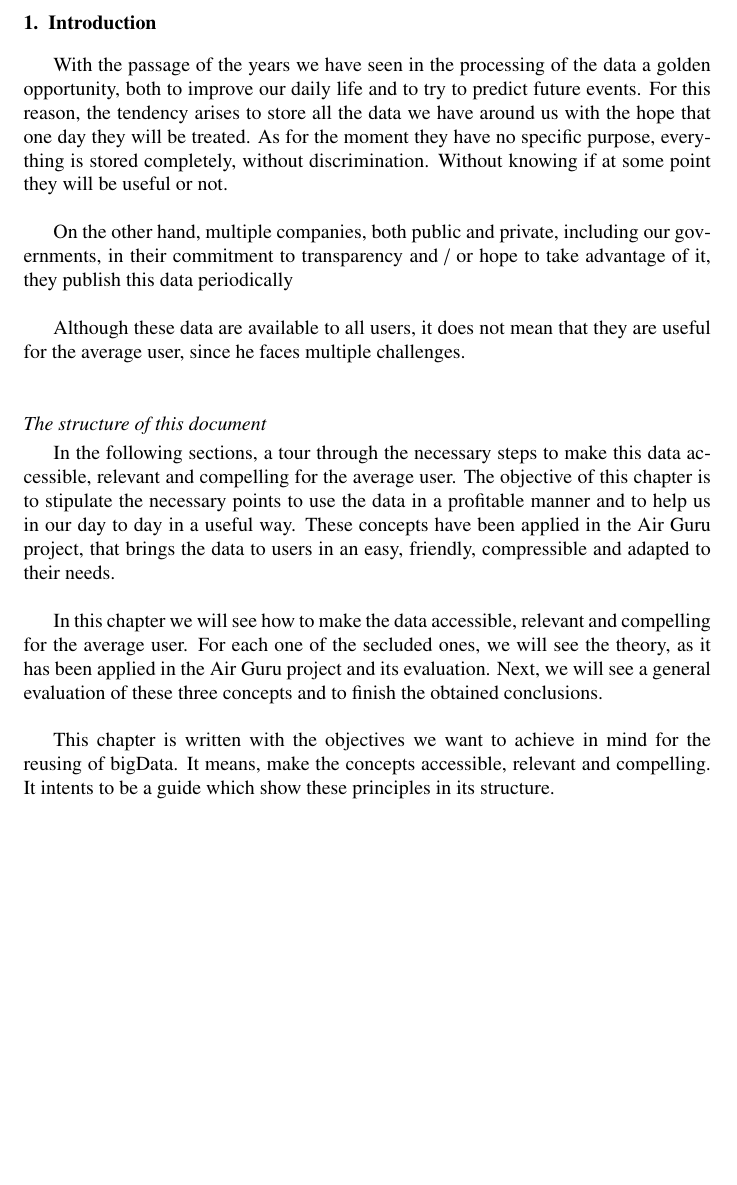
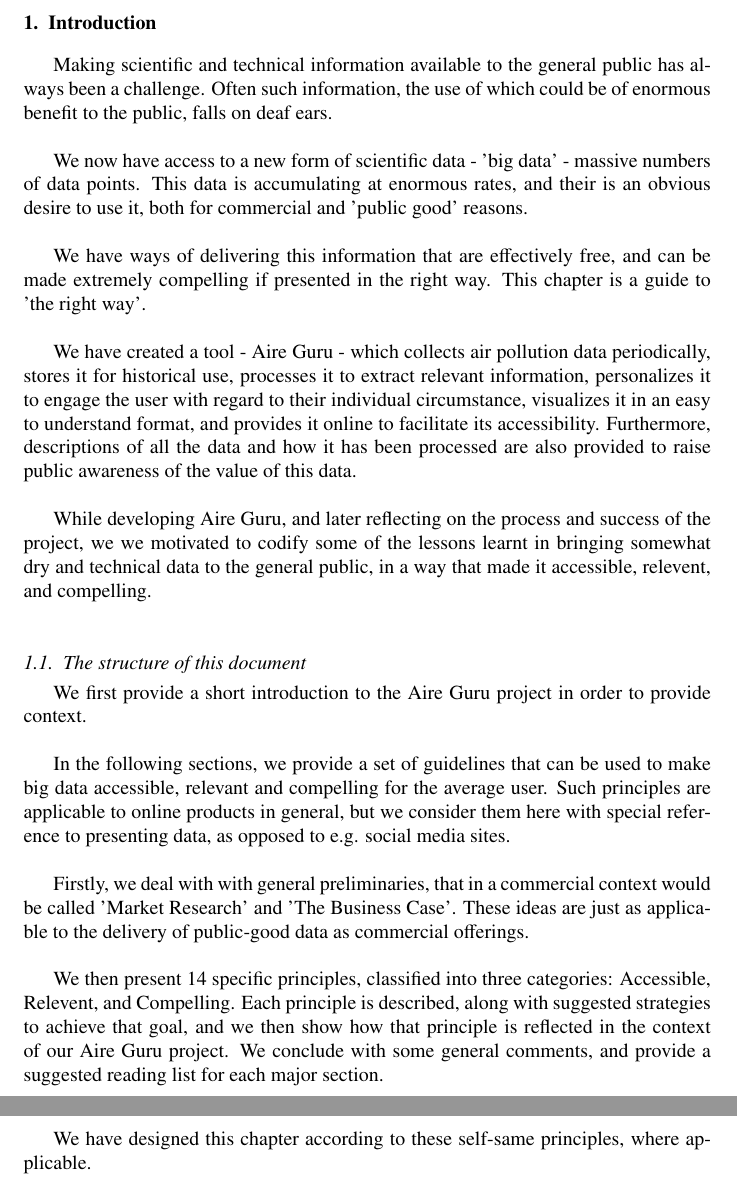
Before and after one commit to luzmo84/elsevierAirticle, a LaTeX paper (chapter.tex, which reads contents/introduction/_section.tex, contents/introduction/structure_of_this_document.tex): part of page 3 of 43 before the commit and two parts of pages 3 and 4 of 44 after it, the two joined at a grey line, cut so that both start at the same text, the shorter picture padded with empty space. Compiled offline with pdfLaTeX.

Commit message:
Introduction, regularized headings within principles

```diff
--- a/contents/introduction/_section.tex
+++ b/contents/introduction/_section.tex
@@ -1,18 +1,24 @@
 \newpage
 \section{Introduction}
 
-With the passage of the years we have seen in the processing of the data a golden opportunity,
-both to improve our daily life and to try to predict
-future events. For this reason, the tendency arises to store all the data we have
-around us with the hope that one day they will be treated.
-As for the moment they have no specific purpose, everything is stored completely, without discrimination.
-Without knowing if at some point they will be useful or not. \\
+Making scientific and technical information available to the general public has always been a challenge.
+Often such information, the use of which could be of enormous benefit to the public, falls on deaf ears.\\
 
-On the other hand, multiple companies, both public and private, including our governments,
-in their commitment to transparency and / or hope to take advantage of it, they publish this data
-periodically \\
+We now have access to a new form of scientific data - 'big data' - massive numbers of data points.
+This data is accumulating at enormous rates, and their is an obvious desire to use it, both for
+commercial and 'public good' reasons.\\
 
-Although these data are available to all users, it does not mean that they are useful for the
-average user, since he faces multiple challenges. \\
+We have ways of delivering this information that are effectively free, and can be made extremely compelling
+if presented in the right way. This chapter is a guide to 'the right way'.\\
+
+We have created a tool - Aire Guru - which collects air pollution data periodically, stores it for historical use,
+processes it to extract relevant information, personalizes it to engage the user with regard to their individual
+circumstance, visualizes it in an easy to understand format, and provides it online to facilitate its accessibility. Furthermore,
+descriptions of all the data and how it has been processed are also provided to raise public awareness of the value
+of this data.\\
+
+While developing Aire Guru, and later reflecting on the process and success of the project, we we motivated to codify
+some of the lessons learnt in bringing somewhat dry and technical data to the general public, in a way that made it
+accessible, relevent, and compelling.\\
 
 \input{contents/introduction/structure_of_this_document.tex}
--- a/contents/introduction/structure_of_this_document.tex
+++ b/contents/introduction/structure_of_this_document.tex
@@ -1,17 +1,19 @@
-\subsection*{The structure of this document}
+\subsection{The structure of this document}
 
-In the following sections, a tour through the necessary steps to make this data
-accessible, relevant and compelling for the average user.
-The objective of this chapter is to stipulate the necessary points to use the data in a profitable manner and
-to help us in our day to day in a useful way. These concepts have been applied in the Air Guru project,
-that brings the data to users in an easy, friendly, compressible and adapted to their needs. \\
+We first provide a short introduction to the Aire Guru project in order to provide context. \\
 
-In this chapter we will see how to make the data accessible, relevant and compelling for
-the average user. For each one of the secluded ones, we will see the theory, as it has been applied
-in the Air Guru project and its evaluation.
-Next, we will see a general evaluation of these three concepts and to finish the
-obtained conclusions. \\
+In the following sections, we provide a set of guidelines that can be used to make big data
+accessible, relevant and compelling for the average user. Such principles are applicable to
+online products in general, but we consider them here with special reference to presenting
+data, as opposed to e.g. social media sites. \\
 
-This chapter is written with the objectives we want to achieve in mind for the reusing of bigData. It means, make the
-concepts accessible, relevant and compelling. It intents to be a guide which show these principles
-in its structure.
+Firstly, we deal with with general preliminaries, that in a commercial context would be called
+'Market Research' and 'The Business Case'. These ideas are just as applicable to the delivery of
+public-good data as commercial offerings. \\
+
+We then present 14 specific principles, classified into three categories: Accessible, Relevent, and Compelling.
+Each principle is described, along with suggested strategies to achieve that goal, and we then show
+how that principle is reflected in the context of our Aire Guru project. We conclude with some
+general comments, and provide a suggested reading list for each major section. \\
+
+We have designed this chapter according to these self-same principles, where applicable.
```
Also changed, not shown: contents/accessible/dont_just_publish_the_raw_data.tex (+2 -2 lines), contents/accessible/let_the_world_know_that_you_exist.tex (+2 -2 lines), contents/accessible/make_your_data_available.tex (+2 -2 lines), contents/accessible/remove_all_barriers_to_access.tex (+2 -2 lines), contents/accessible/use_concepts_and_language_that_your_user_understands.tex (+2 -2 lines), contents/aire_guru/_section.tex (+2 -6 lines), contents/compelling/engage_the_user_on_an_emotional_level.tex (+2 -2 lines), contents/compelling/make_sure_your_data_is_reliable.tex (+2 -2 lines), contents/compelling/show_the_user_that_you_are_trustworthy.tex (+2 -2 lines), contents/compelling/solve_a_real_problem.tex (+2 -2 lines), contents/compelling/the_user_interface_must_be_obvious_and_familiar.tex (+2 -2 lines), contents/compelling/your_site_should_look_good.tex (+2 -2 lines), contents/preliminaries/know_your_user.tex (+2 -2 lines), contents/preliminaries/understand_your_purpose.tex (+2 -2 lines), 3 more files.
